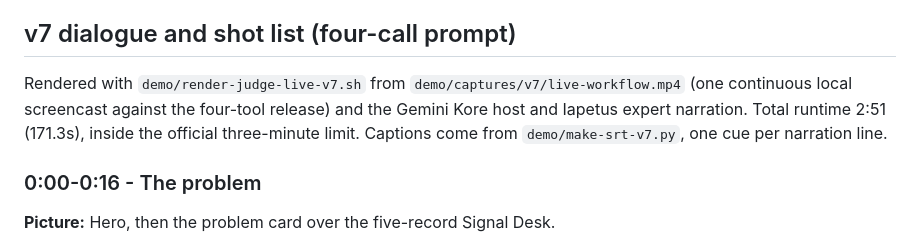
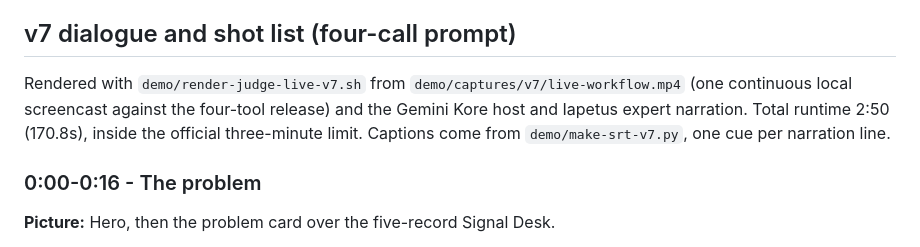
Before and after one commit to zaeem-rafiq/nwa-growth-signal-webmcp, a Markdown page: docs/hackathon/DEMO.md, the part around one of its changes. GitHub-like rendering.

Commit message:
docs(hackathon): final v7 timeline
Co-Authored-By: Claude Fable 5.1 <noreply@anthropic.com>

```diff
--- a/docs/hackathon/DEMO.md
+++ b/docs/hackathon/DEMO.md
@@ -23,7 +23,7 @@ Revised local candidate: `demo/output/NWA-Growth-Signal-WebMCP-Demo-v2.mp4`
 
 ## v7 dialogue and shot list (four-call prompt)
 
-Rendered with `demo/render-judge-live-v7.sh` from `demo/captures/v7/live-workflow.mp4` (one continuous local screencast against the four-tool release) and the Gemini Kore host and Iapetus expert narration. Total runtime 2:51 (171.3s), inside the official three-minute limit. Captions come from `demo/make-srt-v7.py`, one cue per narration line.
+Rendered with `demo/render-judge-live-v7.sh` from `demo/captures/v7/live-workflow.mp4` (one continuous local screencast against the four-tool release) and the Gemini Kore host and Iapetus expert narration. Total runtime 2:50 (170.8s), inside the official three-minute limit. Captions come from `demo/make-srt-v7.py`, one cue per narration line.
 
 ### 0:00-0:16 - The problem
 
```
Also changed, not shown: other parts of docs/hackathon/DEMO.md (+1 -1 lines).
